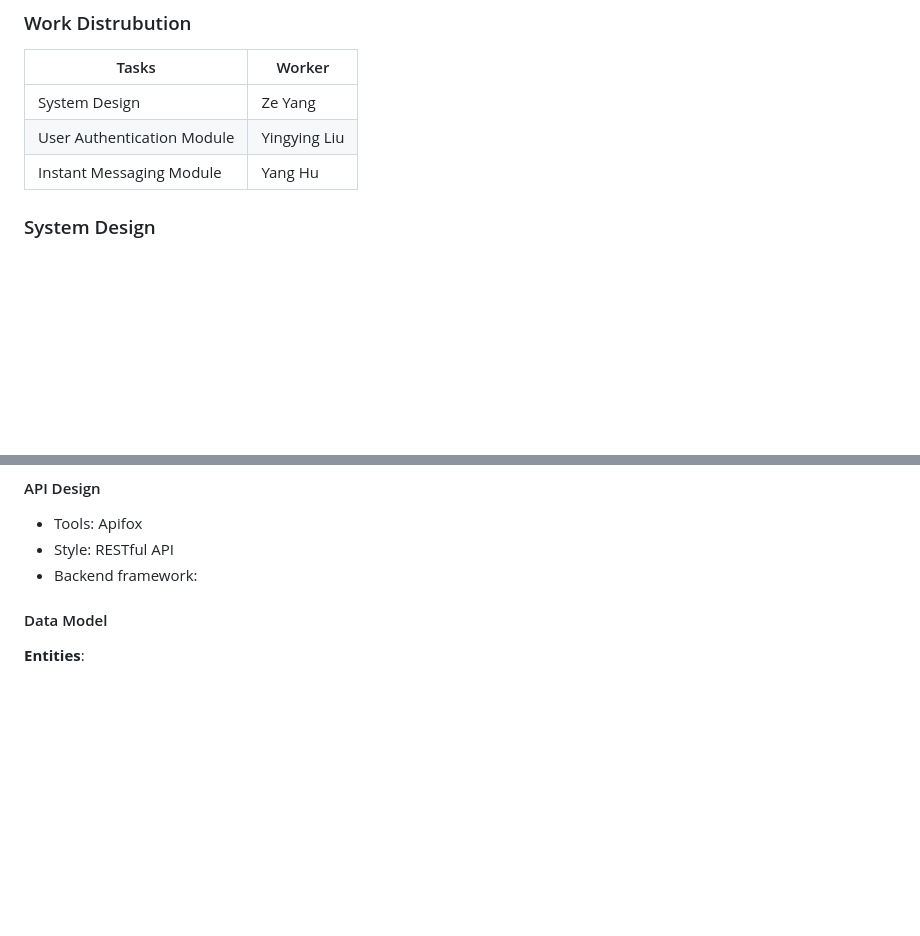
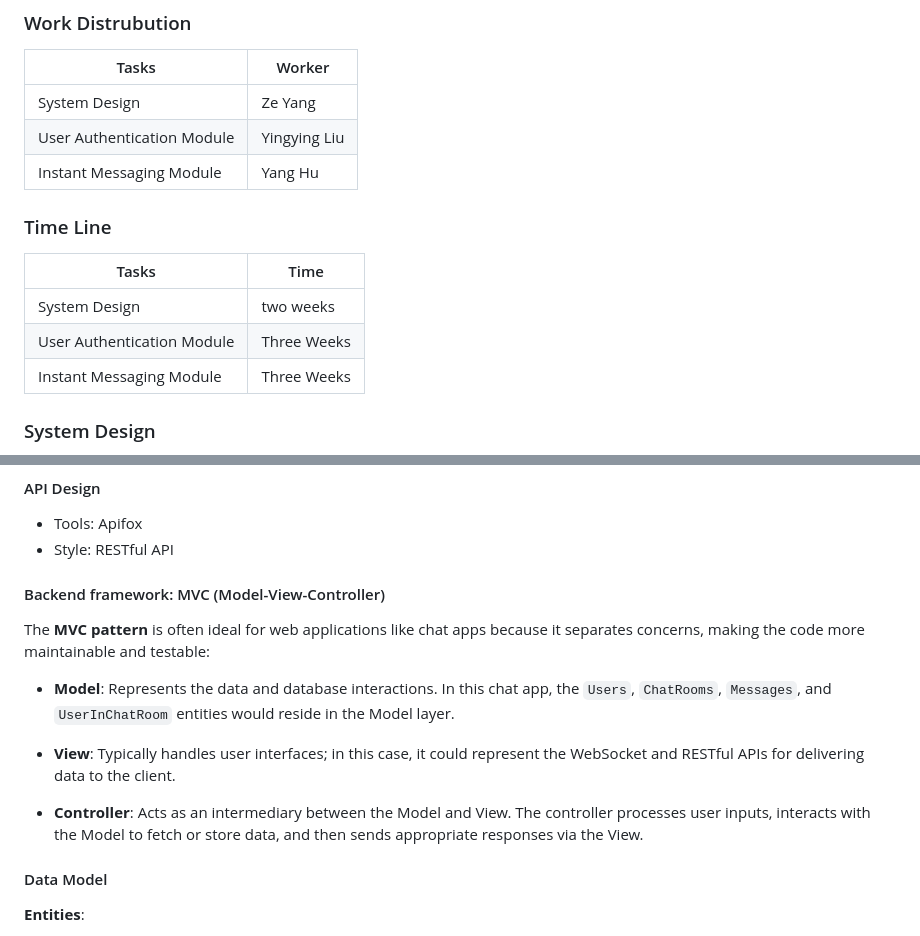
Before and after one commit to huyang531/ece-1724-project, a Markdown page: ProjectProposal.md, 2 parts joined by grey strips. GitHub-like rendering; blank space fills up the shorter version.

Commit message:
Backend framework design

```diff
--- a/ProjectProposal.md
+++ b/ProjectProposal.md
@@ -15,6 +15,13 @@ Design and develop a high-performance, scalable real-time chat application that
 | System Design  | Ze Yang  |
 | User Authentication Module | Yingying Liu  |
 | Instant Messaging  Module   | Yang Hu   |
+
+### Time Line
+| Tasks      | Time |
+| ----------- | ----------- |
+| System Design  | two weeks  |
+| User Authentication Module | Three Weeks |
+| Instant Messaging  Module   | Three Weeks |
 
 ### System Design
 
@@ -37,7 +44,17 @@ This design ensures that the system can support real-time, scalable, and low-lat
 
 - Tools: Apifox
 - Style: RESTful API
-- Backend framework:
+
+#### Backend framework: MVC (Model-View-Controller)
+
+The **MVC pattern** is often ideal for web applications like chat apps because it separates concerns, making the code more maintainable and testable:
+
+- **Model**: Represents the data and database interactions. In this chat app, the `Users`, `ChatRooms`, `Messages`, and `UserInChatRoom` entities would reside in the Model layer.
+
+- **View**: Typically handles user interfaces; in this case, it could represent the WebSocket and RESTful APIs for delivering data to the client.
+
+- **Controller**: Acts as an intermediary between the Model and View. The controller processes user inputs, interacts with the Model to fetch or store data, and then sends appropriate responses via the View.
+
 
 #### Data Model
  **Entities**:
```
